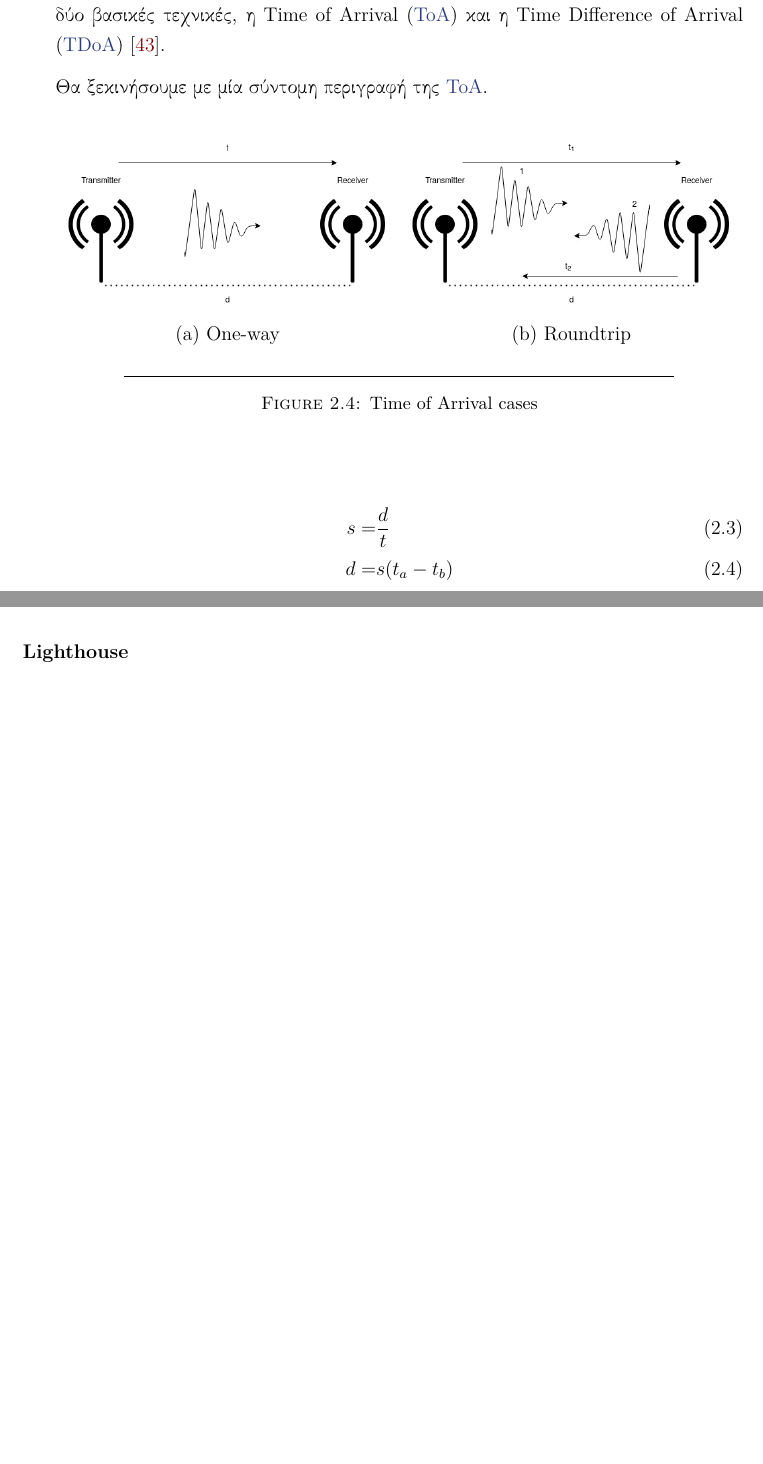
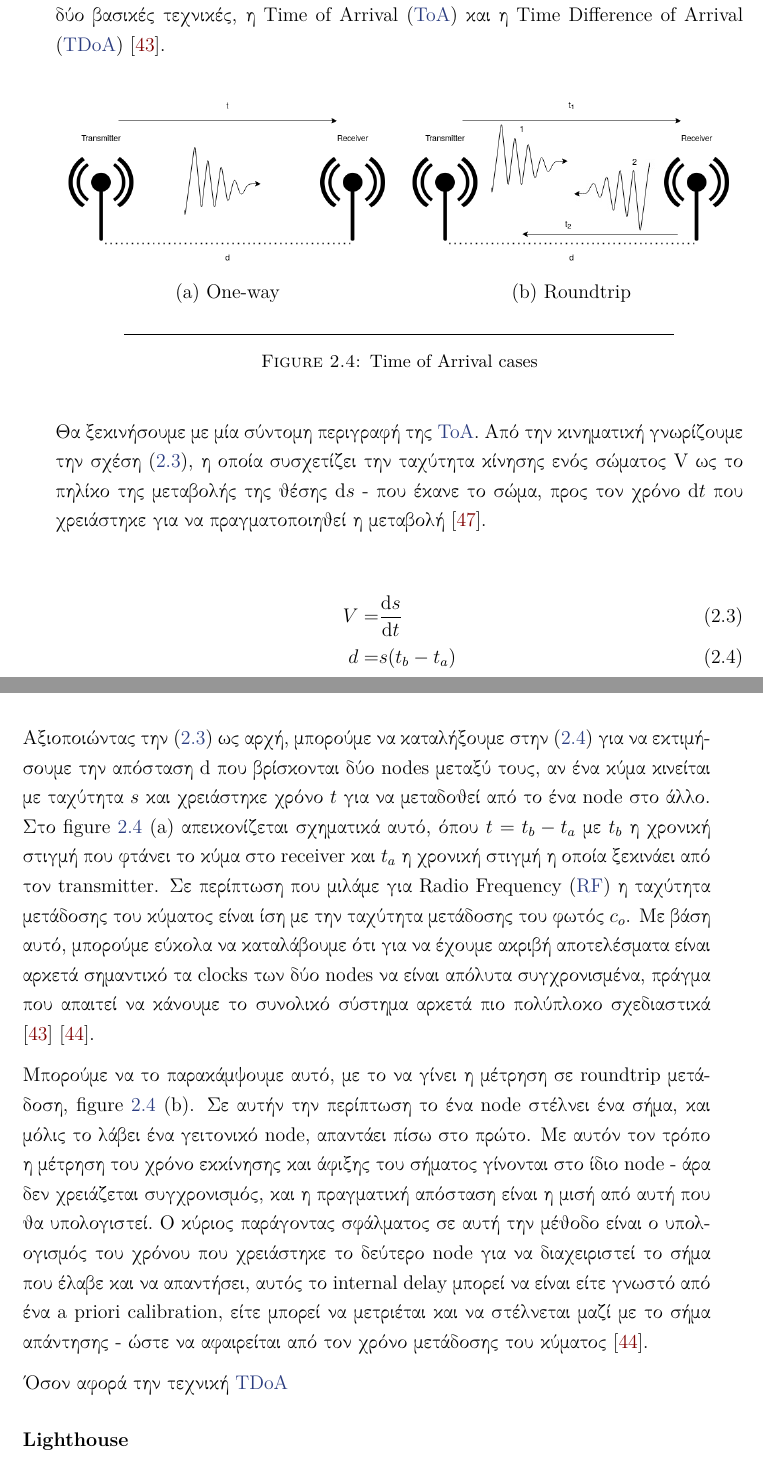
Before and after one commit to CSpyridakis/TUC-ECE-Thesis, a LaTeX thesis (doc/Thesis/main.tex, which reads doc/Thesis/Chapters/Chapter2.tex): two parts of pages 37 and 38 of 53, joined at a grey line, cut so that both start at the same text, the shorter picture padded with empty space. Compiled offline with pdfLaTeX.

Commit message:
until TDoA

```diff
--- a/doc/Thesis/Chapters/Chapter2.tex
+++ b/doc/Thesis/Chapters/Chapter2.tex
@@ -200,8 +200,6 @@ $P_r(d)$ μπορεί να περιγραφεί από την σχέση (\ref{e
 - κατά κύριο λόγο χρησιμοποιούνται δύο βασικές τεχνικές, η Time of Arrival (\hyperref[abbr:ToA]{ToA}) και η Time
 Difference of Arrival (\hyperref[abbr:TDoA]{TDoA}) \cite{wsn-Localization-systems}.
 
-Θα ξεκινήσουμε με μία σύντομη περιγραφή της \hyperref[abbr:ToA]{ToA}.
-
 \begin{figure} [H]
     \centering
     % -----------------
@@ -222,10 +220,37 @@ Difference of Arrival (\hyperref[abbr:TDoA]{TDoA}) \cite{wsn-Localization-system
     \label{fig:Time-of-Arrival-cases}
 \end{figure}
 
+Θα ξεκινήσουμε με μία σύντομη περιγραφή της \hyperref[abbr:ToA]{ToA}. Από την κινηματική γνωρίζουμε την
+σχέση (\ref{eq:speed}), η οποία συσχετίζει την ταχύτητα κίνησης ενός σώματος V ως το πηλίκο της μεταβολής
+της θέσης $\mathrm{d}s$ - που έκανε το σώμα, προς τον χρόνο $\mathrm{d}t$ που χρειάστηκε για να πραγματοποιηθεί η μεταβολή \cite{Kinematics}.
+
 \begin{align}
-	s=&\frac{d}{t} \label{eq:jy} \\
-	d=&s(t_a-t_b) \label{eq:hy}
+	V=&\frac{\mathrm{d}s}{\mathrm{d}t} \label{eq:speed} \\
+	d=&s(t_b-t_a) \label{eq:distance}
 \end{align}
+
+Αξιοποιώντας την (\ref{eq:speed}) ως αρχή, μπορούμε να καταλήξουμε στην (\ref{eq:distance}) για να εκτιμήσουμε
+την απόσταση d που βρίσκονται δύο nodes μεταξύ τους, αν ένα κύμα κινείται με ταχύτητα $s$ και χρειάστηκε
+χρόνο $t$ για να μεταδοθεί από το ένα node στο άλλο. Στο figure \ref{fig:Time-of-Arrival-cases} (a) απεικονίζεται
+σχηματικά αυτό, όπου $t=t_b-t_a$ με $t_b$ η χρονική στιγμή που φτάνει το κύμα στο receiver και $t_a$
+η χρονική στιγμή η οποία ξεκινάει από τον transmitter. Σε περίπτωση που μιλάμε για Radio Frequency
+(\hyperref[abbr:RF]{RF}) η ταχύτητα μετάδοσης του κύματος είναι ίση με την ταχύτητα μετάδοσης του φωτός $c_o$.
+Με βάση αυτό, μπορούμε εύκολα να καταλάβουμε ότι για να έχουμε ακριβή αποτελέσματα είναι αρκετά σημαντικό
+τα clocks των δύο nodes να είναι απόλυτα συγχρονισμένα, πράγμα που
+απαιτεί να κάνουμε το συνολικό σύστημα αρκετά πιο πολύπλοκο σχεδιαστικά \cite{wsn-Localization-systems} \cite{wsn-Localization-techniques}.
+
+Μπορούμε να το παρακάμψουμε αυτό, με το να γίνει η μέτρηση σε roundtrip μετάδοση, figure \ref{fig:Time-of-Arrival-cases} (b).
+Σε αυτήν την περίπτωση το ένα node στέλνει ένα σήμα, και μόλις το λάβει ένα γειτονικό node, απαντάει πίσω στο πρώτο.
+Με αυτόν τον τρόπο η μέτρηση του χρόνο εκκίνησης και άφιξης του σήματος γίνονται στο ίδιο node -
+άρα δεν χρειάζεται συγχρονισμός, και η πραγματική απόσταση είναι η μισή από αυτή που θα υπολογιστεί. Ο κύριος παράγοντας
+σφάλματος σε αυτή την μέθοδο είναι ο υπολογισμός του χρόνου που χρειάστηκε το δεύτερο node για να διαχειριστεί
+το σήμα που έλαβε και να απαντήσει, αυτός το internal delay μπορεί να είναι είτε γνωστό από
+ένα a priori calibration, είτε μπορεί να μετριέται και να στέλνεται μαζί με το σήμα απάντησης - ώστε να αφαιρείται
+από τον χρόνο μετάδοσης του κύματος \cite{wsn-Localization-techniques}.
+
+Όσον αφορά την τεχνική \hyperref[abbr:TDoA]{TDoA}
+
+
 
 %----------------------------------------------------------------------
 \subsubsection{Lighthouse}
```
Also changed, not shown: doc/Thesis/References/Theoretical-Background.bib (+8 -0 lines), doc/Thesis/main.tex (+1 -1 lines), doc/Thesis/main.pdf, doc/Thesis/Chapters/Chapter2.tex (2 more changed lines).
